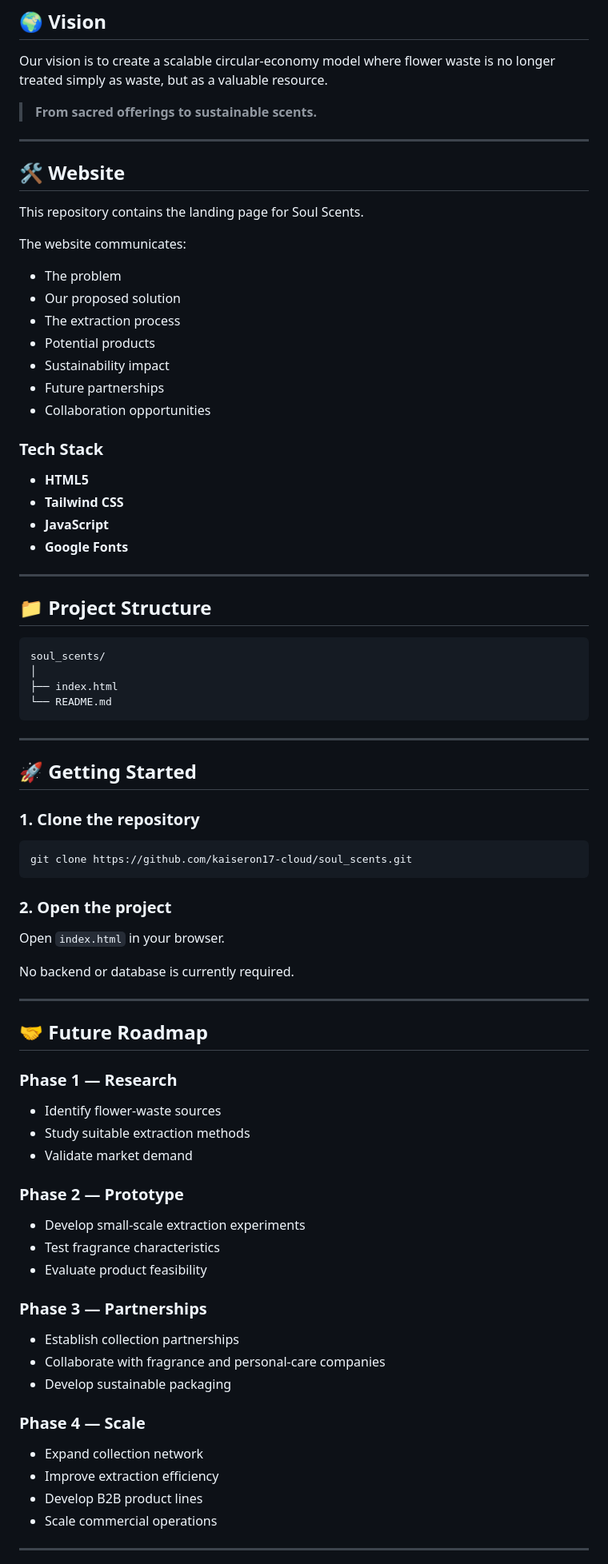
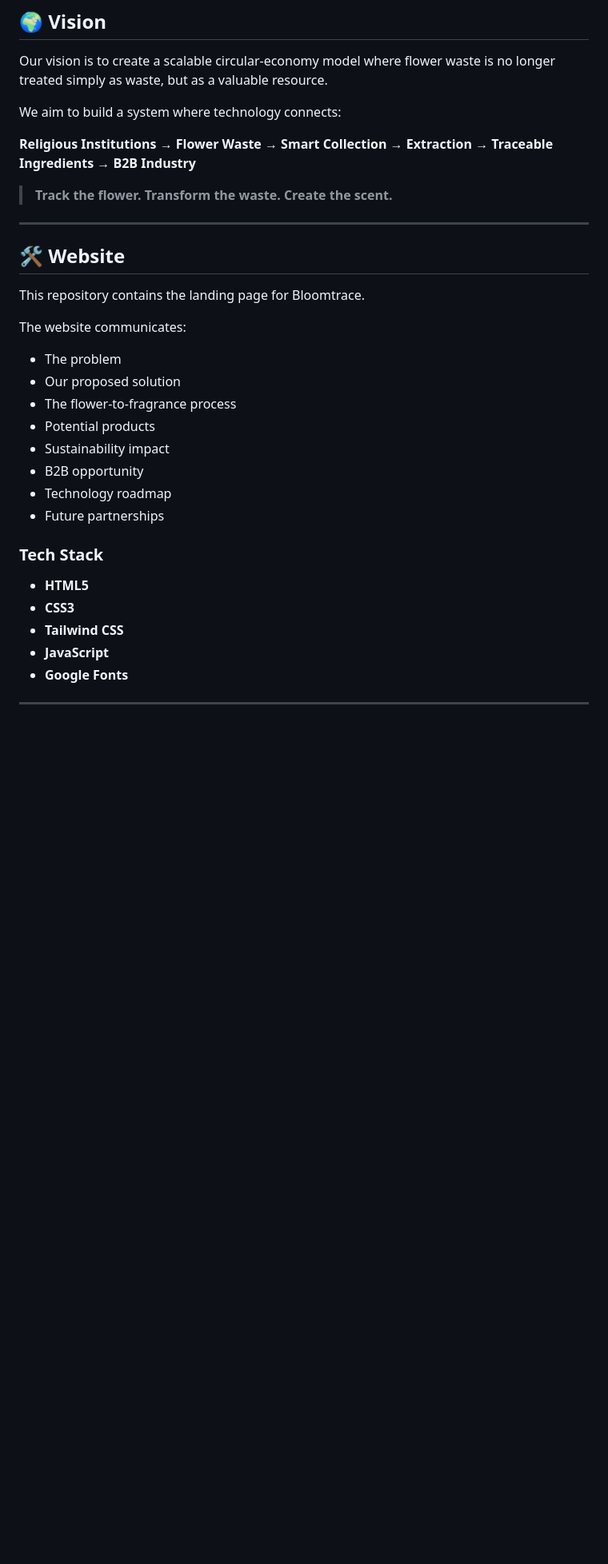
Before and after one commit to kaiseron17-cloud/soul_scents, a Markdown page: README.md, the part around one of its changes. Shown at 80% size. GitHub-like rendering; blank space fills up the shorter version.

````diff
--- a/README.md
+++ b/README.md
@@ -116,86 +142,35 @@ Any production volumes, certifications, purity levels, or commercial partnership
 
 Our vision is to create a scalable circular-economy model where flower waste is no longer treated simply as waste, but as a valuable resource.
 
-> **From sacred offerings to sustainable scents.**
+We aim to build a system where technology connects:
+
+**Religious Institutions → Flower Waste → Smart Collection → Extraction → Traceable Ingredients → B2B Industry**
+
+> **Track the flower. Transform the waste. Create the scent.**
 
 ---
 
 ## 🛠️ Website
 
-This repository contains the landing page for Soul Scents.
+This repository contains the landing page for Bloomtrace.
 
 The website communicates:
 
 * The problem
 * Our proposed solution
-* The extraction process
+* The flower-to-fragrance process
 * Potential products
 * Sustainability impact
+* B2B opportunity
+* Technology roadmap
 * Future partnerships
-* Collaboration opportunities
 
 ### Tech Stack
 
 * **HTML5**
+* **CSS3**
 * **Tailwind CSS**
 * **JavaScript**
 * **Google Fonts**
 
 ---
-
-## 📁 Project Structure
-
-```text
-soul_scents/
-│
-├── index.html
-└── README.md
-```
-
----
-
-## 🚀 Getting Started
-
-### 1. Clone the repository
-
-```bash
-git clone https://github.com/kaiseron17-cloud/soul_scents.git
-```
-
-### 2. Open the project
-
-Open `index.html` in your browser.
-
-No backend or database is currently required.
-
----
-
-## 🤝 Future Roadmap
-
-### Phase 1 — Research
-
-* Identify flower-waste sources
-* Study suitable extraction methods
-* Validate market demand
-
-### Phase 2 — Prototype
-
-* Develop small-scale extraction experiments
-* Test fragrance characteristics
-* Evaluate product feasibility
-
-### Phase 3 — Partnerships
-
-* Establish collection partnerships
-* Collaborate with fragrance and personal-care companies
-* Develop sustainable packaging
-
-### Phase 4 — Scale
-
-* Expand collection network
-* Improve extraction efficiency
-* Develop B2B product lines
-* Scale commercial operations
-
----
-
````
Also changed, not shown: other parts of README.md (+53 -46 lines).
